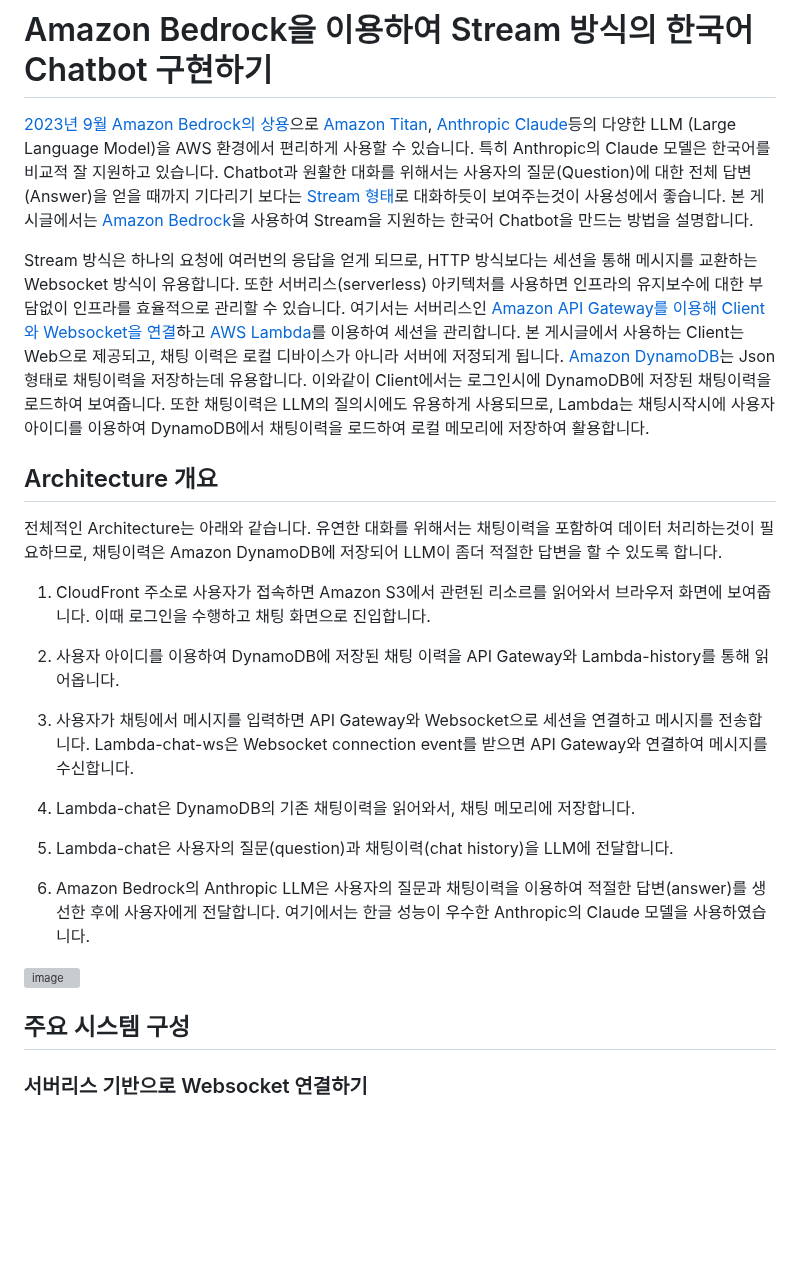
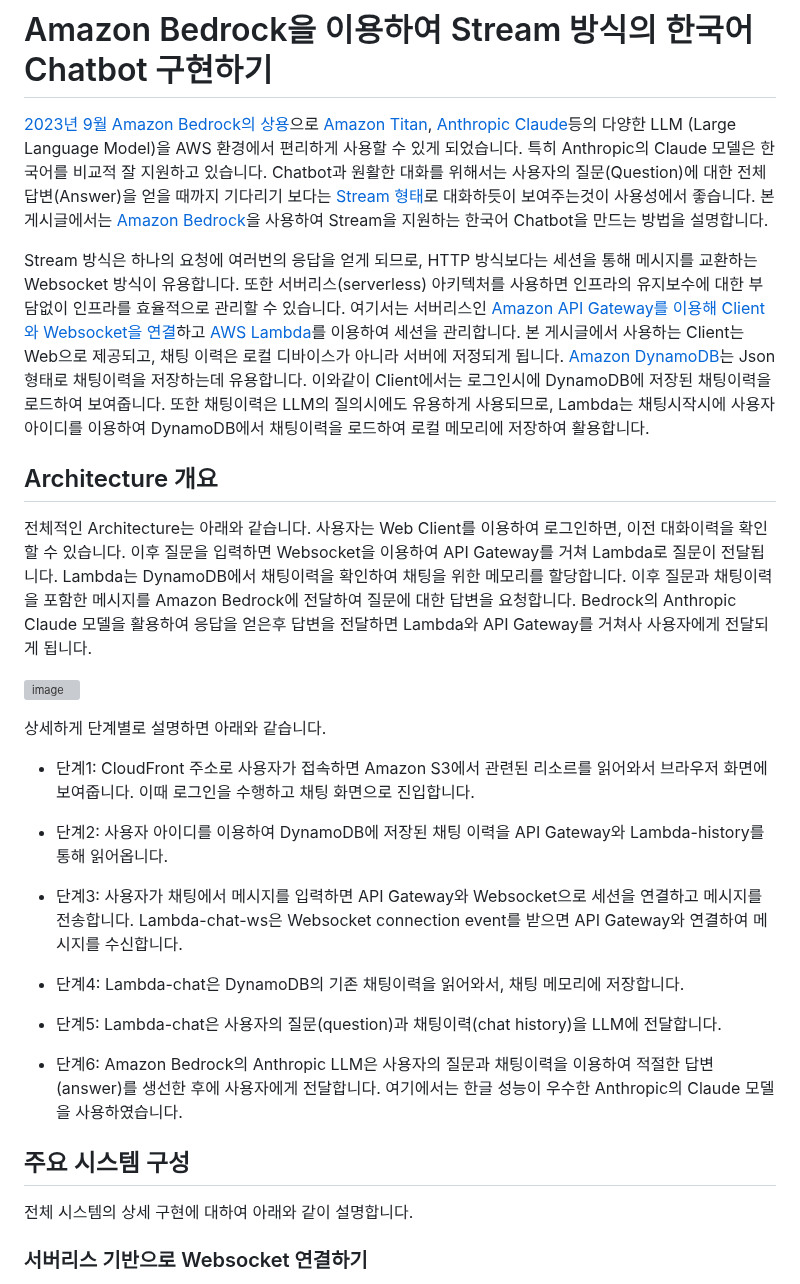
Before and after one commit to kyopark2014/stream-chatbot-for-amazon-bedrock, a Markdown page: README.md, the part around the change. GitHub-like rendering; blank space fills up the shorter version; grey boxes are pictures that could not be loaded.

```diff
--- a/README.md
+++ b/README.md
@@ -1,30 +1,35 @@
 # Amazon Bedrock을 이용하여 Stream 방식의 한국어 Chatbot 구현하기
 
-[2023년 9월 Amazon Bedrock의 상용](https://aws.amazon.com/ko/about-aws/whats-new/2023/09/amazon-bedrock-generally-available/)으로 [Amazon Titan](https://aws.amazon.com/ko/bedrock/titan/), [Anthropic Claude](https://aws.amazon.com/ko/bedrock/claude/)등의 다양한 LLM (Large Language Model)을 AWS 환경에서 편리하게 사용할 수 있습니다. 특히 Anthropic의 Claude 모델은 한국어를 비교적 잘 지원하고 있습니다. Chatbot과 원활한 대화를 위해서는 사용자의 질문(Question)에 대한 전체 답변(Answer)을 얻을 때까지 기다리기 보다는 [Stream 형태](https://blog.langchain.dev/streaming-support-in-langchain/)로 대화하듯이 보여주는것이 사용성에서 좋습니다. 본 게시글에서는 [Amazon Bedrock](https://aws.amazon.com/ko/bedrock/)을 사용하여 Stream을 지원하는 한국어 Chatbot을 만드는 방법을 설명합니다.
+[2023년 9월 Amazon Bedrock의 상용](https://aws.amazon.com/ko/about-aws/whats-new/2023/09/amazon-bedrock-generally-available/)으로 [Amazon Titan](https://aws.amazon.com/ko/bedrock/titan/), [Anthropic Claude](https://aws.amazon.com/ko/bedrock/claude/)등의 다양한 LLM (Large Language Model)을 AWS 환경에서 편리하게 사용할 수 있게 되었습니다. 특히 Anthropic의 Claude 모델은 한국어를 비교적 잘 지원하고 있습니다. Chatbot과 원활한 대화를 위해서는 사용자의 질문(Question)에 대한 전체 답변(Answer)을 얻을 때까지 기다리기 보다는 [Stream 형태](https://blog.langchain.dev/streaming-support-in-langchain/)로 대화하듯이 보여주는것이 사용성에서 좋습니다. 본 게시글에서는 [Amazon Bedrock](https://aws.amazon.com/ko/bedrock/)을 사용하여 Stream을 지원하는 한국어 Chatbot을 만드는 방법을 설명합니다.
 
 Stream 방식은 하나의 요청에 여러번의 응답을 얻게 되므로, HTTP 방식보다는 세션을 통해 메시지를 교환하는 Websocket 방식이 유용합니다. 또한 서버리스(serverless) 아키텍처를 사용하면 인프라의 유지보수에 대한 부담없이 인프라를 효율적으로 관리할 수 있습니다. 여기서는 서버리스인 [Amazon API Gateway를 이용해 Client와 Websocket을 연결](https://docs.aws.amazon.com/ko_kr/apigateway/latest/developerguide/apigateway-websocket-api-overview.html)하고 [AWS Lambda](https://aws.amazon.com/ko/pm/lambda/?nc1=h_ls)를 이용하여 세션을 관리합니다. 본 게시글에서 사용하는 Client는 Web으로 제공되고, 채팅 이력은 로컬 디바이스가 아니라 서버에 저정되게 됩니다. [Amazon DynamoDB](https://aws.amazon.com/ko/dynamodb/)는 Json형태로 채팅이력을 저장하는데 유용합니다. 이와같이 Client에서는 로그인시에 DynamoDB에 저장된 채팅이력을 로드하여 보여줍니다. 또한 채팅이력은 LLM의 질의시에도 유용하게 사용되므로, Lambda는 채팅시작시에 사용자 아이디를 이용하여 DynamoDB에서 채팅이력을 로드하여 로컬 메모리에 저장하여 활용합니다.
 
 
 ## Architecture 개요
 
-전체적인 Architecture는 아래와 같습니다. 유연한 대화를 위해서는 채팅이력을 포함하여 데이터 처리하는것이 필요하므로, 채팅이력은 Amazon DynamoDB에 저장되어 LLM이 좀더 적절한 답변을 할 수 있도록 합니다.
-
-1) CloudFront 주소로 사용자가 접속하면 Amazon S3에서 관련된 리소르를 읽어와서 브라우저 화면에 보여줍니다. 이때 로그인을 수행하고 채팅 화면으로 진입합니다.
-
-2) 사용자 아이디를 이용하여 DynamoDB에 저장된 채팅 이력을 API Gateway와 Lambda-history를 통해 읽어옵니다.
-
-3) 사용자가 채팅에서 메시지를 입력하면 API Gateway와 Websocket으로 세션을 연결하고 메시지를 전송합니다. Lambda-chat-ws은 Websocket connection event를 받으면 API Gateway와 연결하여 메시지를 수신합니다.
-
-4) Lambda-chat은 DynamoDB의 기존 채팅이력을 읽어와서, 채팅 메모리에 저장합니다.
-
-5) Lambda-chat은 사용자의 질문(question)과 채팅이력(chat history)을 LLM에 전달합니다.
-
-7) Amazon Bedrock의 Anthropic LLM은 사용자의 질문과 채팅이력을 이용하여 적절한 답변(answer)를 생선한 후에 사용자에게 전달합니다. 여기에서는 한글 성능이 우수한 Anthropic의 Claude 모델을 사용하였습니다.
+전체적인 Architecture는 아래와 같습니다. 사용자는 Web Client를 이용하여 로그인하면, 이전 대화이력을 확인할 수 있습니다. 이후 질문을 입력하면 Websocket을 이용하여 API Gateway를 거쳐 Lambda로 질문이 전달됩니다. Lambda는 DynamoDB에서 채팅이력을 확인하여 채팅을 위한 메모리를 할당합니다. 이후 질문과 채팅이력을 포함한 메시지를 Amazon Bedrock에 전달하여 질문에 대한 답변을 요청합니다. Bedrock의 Anthropic Claude 모델을 활용하여 응답을 얻은후 답변을 전달하면 Lambda와 API Gateway를 거쳐사 사용자에게 전달되게 됩니다.
 
 ![image](https://github.com/kyopark2014/stream-chatbot-for-amazon-bedrock/assets/52392004/6e0e5f54-f455-4d65-95ed-438c89baafed)
 
+상세하게 단계별로 설명하면 아래와 같습니다.
+
+- 단계1: CloudFront 주소로 사용자가 접속하면 Amazon S3에서 관련된 리소르를 읽어와서 브라우저 화면에 보여줍니다. 이때 로그인을 수행하고 채팅 화면으로 진입합니다.
+
+- 단계2: 사용자 아이디를 이용하여 DynamoDB에 저장된 채팅 이력을 API Gateway와 Lambda-history를 통해 읽어옵니다.
+
+- 단계3: 사용자가 채팅에서 메시지를 입력하면 API Gateway와 Websocket으로 세션을 연결하고 메시지를 전송합니다. Lambda-chat-ws은 Websocket connection event를 받으면 API Gateway와 연결하여 메시지를 수신합니다.
+
+- 단계4: Lambda-chat은 DynamoDB의 기존 채팅이력을 읽어와서, 채팅 메모리에 저장합니다.
+
+- 단계5: Lambda-chat은 사용자의 질문(question)과 채팅이력(chat history)을 LLM에 전달합니다.
+
+- 단계6: Amazon Bedrock의 Anthropic LLM은 사용자의 질문과 채팅이력을 이용하여 적절한 답변(answer)를 생선한 후에 사용자에게 전달합니다. 여기에서는 한글 성능이 우수한 Anthropic의 Claude 모델을 사용하였습니다.
+
+
 
 ## 주요 시스템 구성
+
+전체 시스템의 상세 구현에 대하여 아래와 같이 설명합니다.
 
 ### 서버리스 기반으로 Websocket 연결하기
 
```
